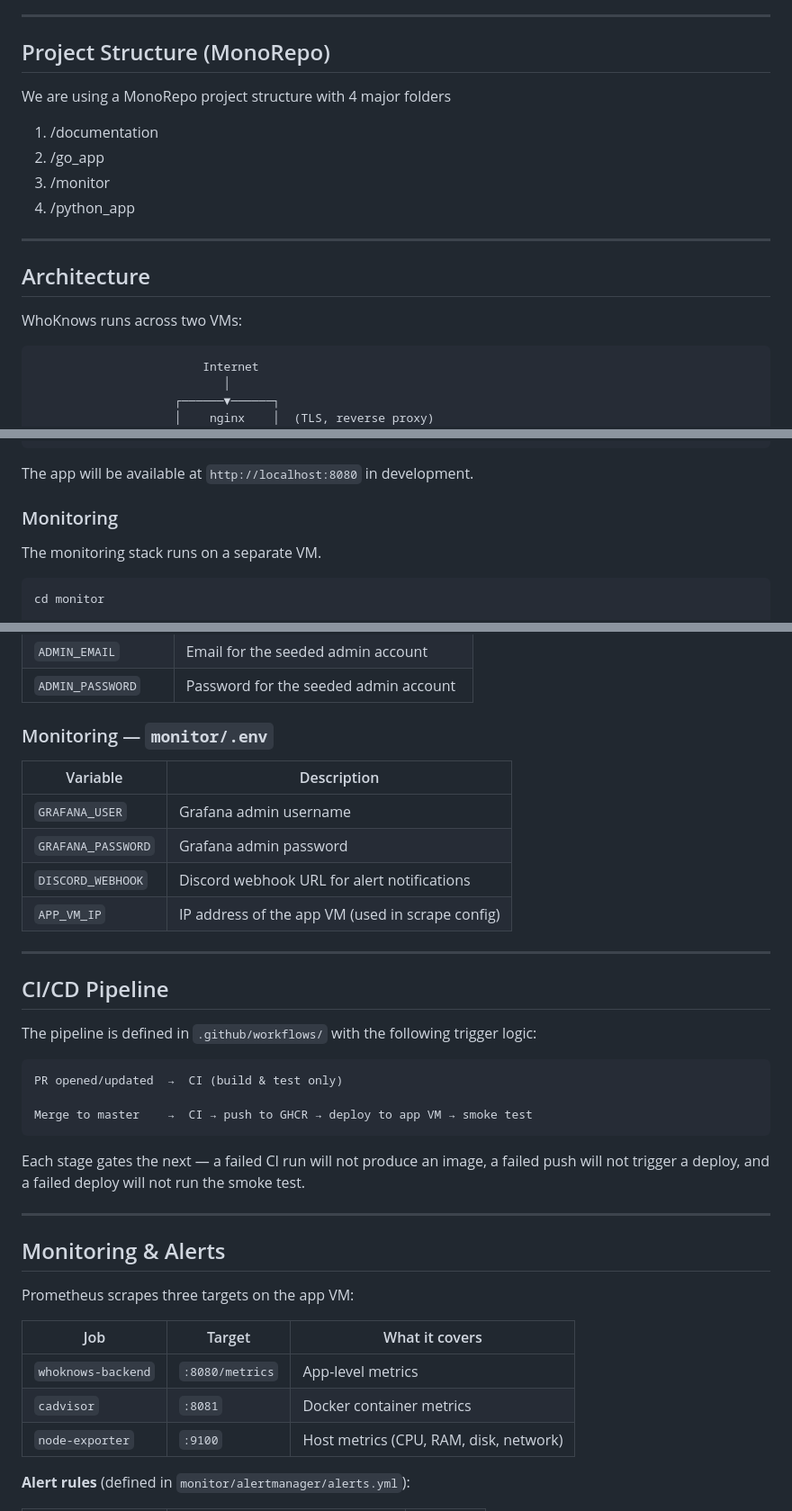
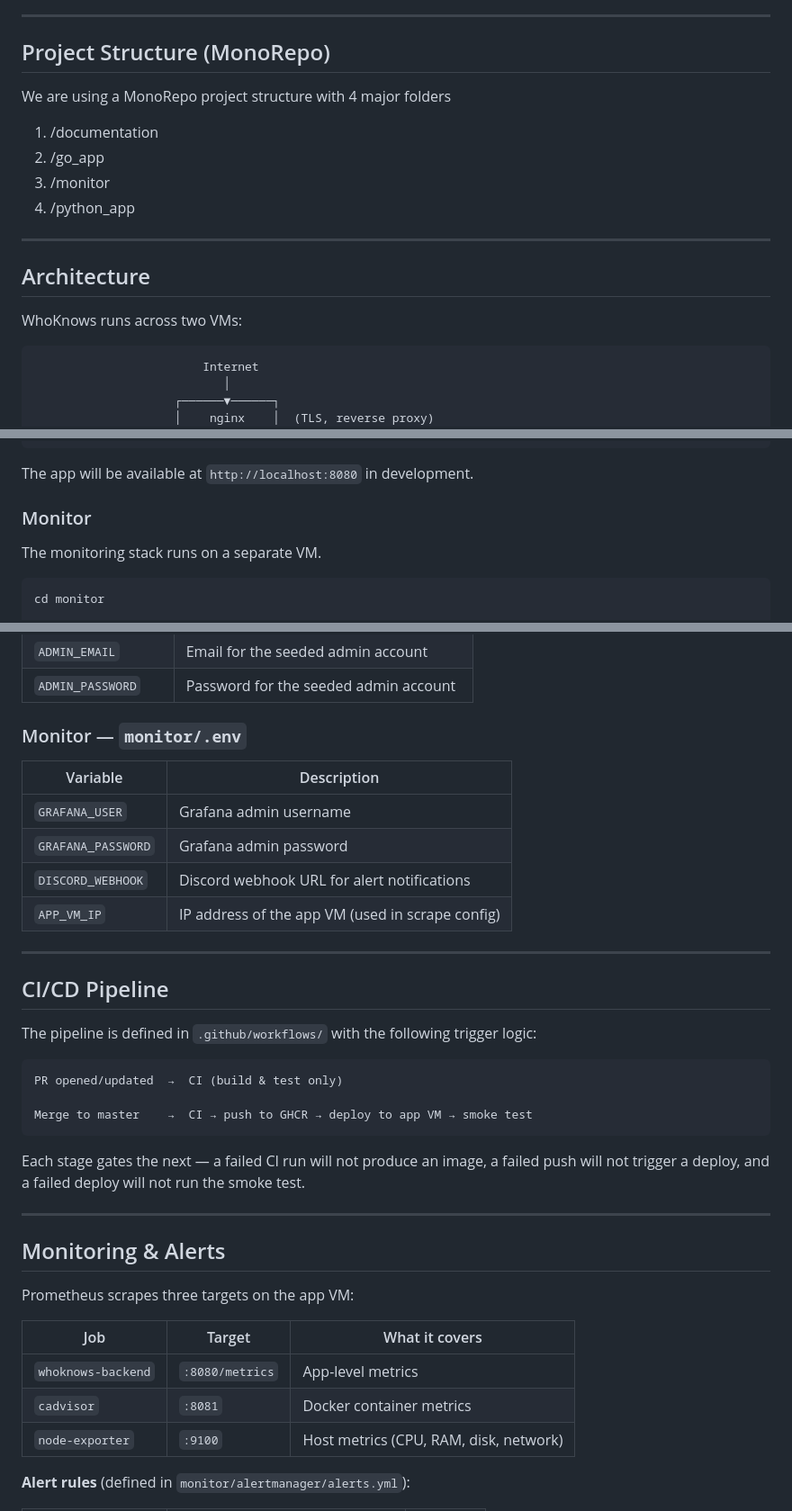
Before and after one commit to ASCDevOps/ASC_whoknows, a Markdown page: README.md, 3 parts joined by grey strips. Shown at 90% size. GitHub-like rendering.

````diff
--- a/README.md
+++ b/README.md
@@ -10,7 +10,9 @@ WhoKnows is a full-stack web search engine. Users can register, log in, and sear
 ---
 
 ## Project Structure (MonoRepo)
+
 We are using a MonoRepo project structure with 4 major folders
+
 1. /documentation
 2. /go_app
 3. /monitor
@@ -22,7 +24,7 @@ We are using a MonoRepo project structure with 4 major folders
 
 WhoKnows runs across two VMs:
 
-```
+``` Architecture
                         Internet
                            │
                     ┌──────▼──────┐
@@ -100,7 +106,7 @@ docker compose -f docker-compose.prod.yml up -d
 
 The app will be available at `http://localhost:8080` in development.
 
-### Monitoring
+### Monitor
 
 The monitoring stack runs on a separate VM.
 
@@ -166,7 +172,7 @@ After installation, hooks will automatically run on every `git commit`.
 | `ADMIN_EMAIL`       | Email for the seeded admin account       |
 | `ADMIN_PASSWORD`    | Password for the seeded admin account    |
 
-### Monitoring — `monitor/.env`
+### Monitor — `monitor/.env`
 
 | Variable          | Description                                      |
 |-------------------|--------------------------------------------------|
@@ -181,7 +187,7 @@ After installation, hooks will automatically run on every `git commit`.
 
 The pipeline is defined in `.github/workflows/` with the following trigger logic:
 
-```
+``` Pipeline
 PR opened/updated  →  CI (build & test only)
 
 Merge to master    →  CI → push to GHCR → deploy to app VM → smoke test
@@ -195,10 +201,10 @@ Each stage gates the next — a failed CI run will not produce an image, a faile
 
 Prometheus scrapes three targets on the app VM:
 
-| Job                | Target          | What it covers                    |
-|--------------------|-----------------|-----------------------------------|
-| `whoknows-backend` | `:8080/metrics` | App-level metrics                 |
-| `cadvisor`         | `:8081`         | Docker container metrics          |
+| Job                | Target          | What it covers                         |
+|--------------------|-----------------|-----------------------------------     |
+| `whoknows-backend` | `:8080/metrics` | App-level metrics                      |
+| `cadvisor`         | `:8081`         | Docker container metrics               |
 | `node-exporter`    | `:9100`         | Host metrics (CPU, RAM, disk, network) |
 
 **Alert rules** (defined in `monitor/alertmanager/alerts.yml`):
````
Also changed, not shown: other parts of README.md (+8 -4 lines).
